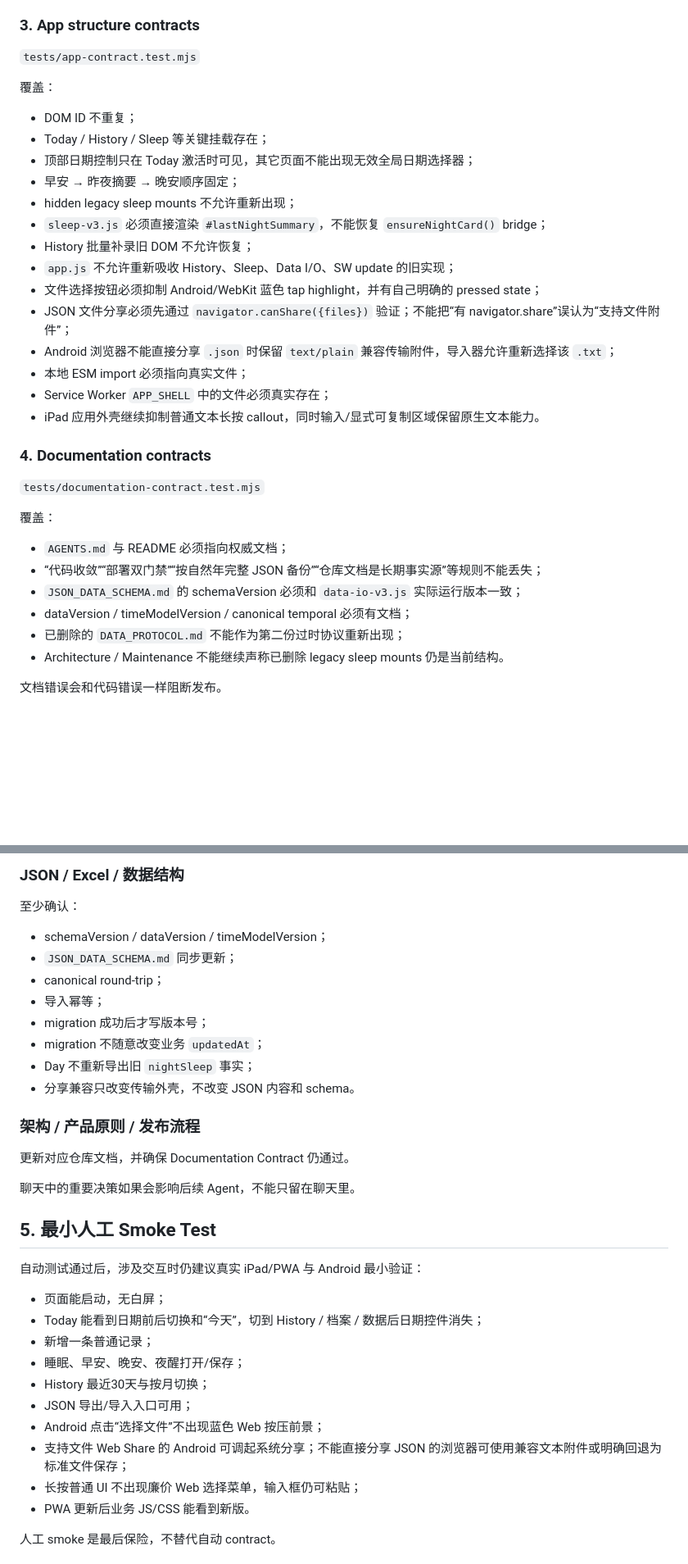
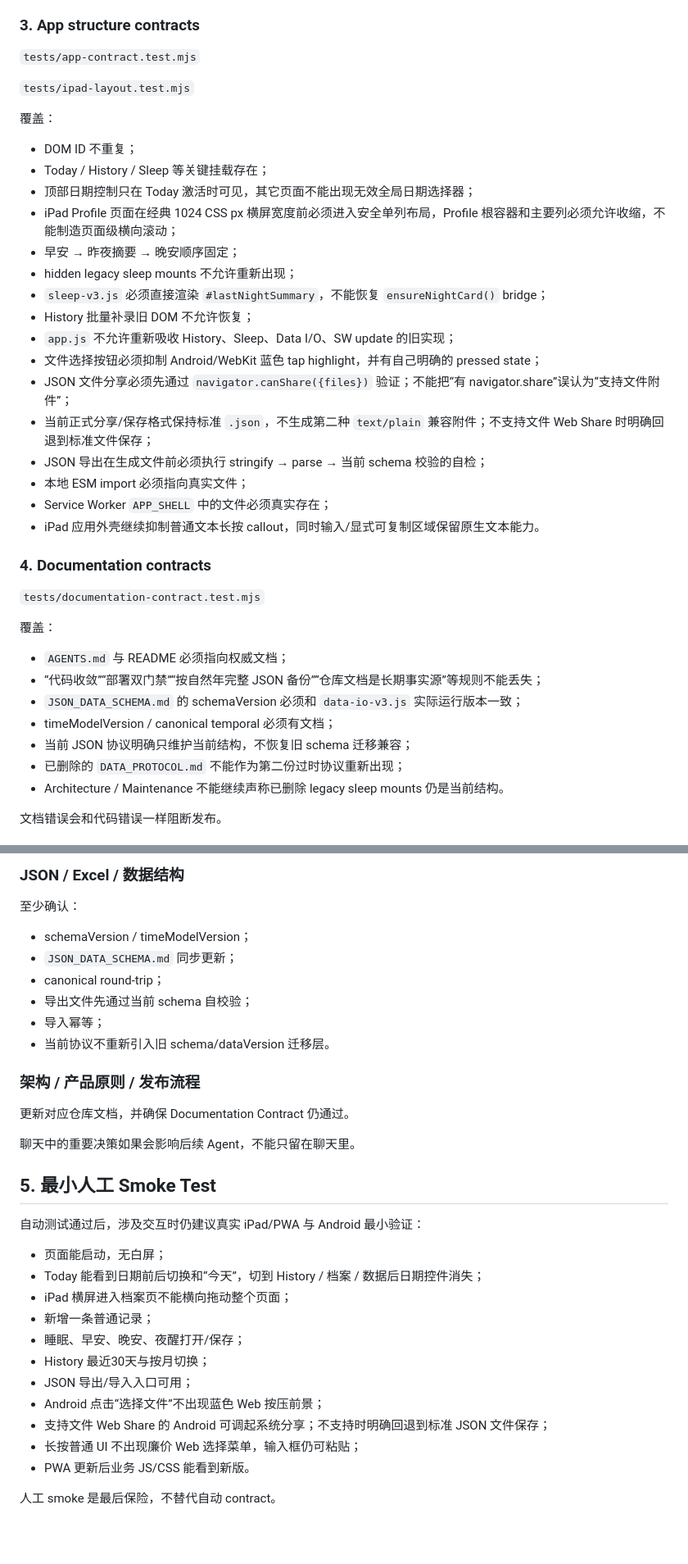
Before and after one commit to thunderpunch/baby-growth-pwa, a Markdown page: TESTING.md, 2 parts joined by grey strips. Shown at 82% size. Drawn GitHub-style; blank space fills up the shorter version.

Commit message:
Document iPad Profile layout regression

```diff
--- a/TESTING.md
+++ b/TESTING.md
@@ -41,11 +41,14 @@ All pre-release verification checks passed.
 
 `tests/app-contract.test.mjs`
 
+`tests/ipad-layout.test.mjs`
+
 覆盖：
 
 - DOM ID 不重复；
 - Today / History / Sleep 等关键挂载存在；
 - 顶部日期控制只在 Today 激活时可见，其它页面不能出现无效全局日期选择器；
+- iPad Profile 页面在经典 1024 CSS px 横屏宽度前必须进入安全单列布局，Profile 根容器和主要列必须允许收缩，不能制造页面级横向滚动；
 - 早安 → 昨夜摘要 → 晚安顺序固定；
 - hidden legacy sleep mounts 不允许重新出现；
 - `sleep-v3.js` 必须直接渲染 `#lastNightSummary`，不能恢复 `ensureNightCard()` bridge；
@@ -53,7 +56,8 @@ All pre-release verification checks passed.
 - `app.js` 不允许重新吸收 History、Sleep、Data I/O、SW update 的旧实现；
 - 文件选择按钮必须抑制 Android/WebKit 蓝色 tap highlight，并有自己明确的 pressed state；
 - JSON 文件分享必须先通过 `navigator.canShare({files})` 验证；不能把“有 navigator.share”误认为“支持文件附件”；
-- Android 浏览器不能直接分享 `.json` 时保留 `text/plain` 兼容传输附件，导入器允许重新选择该 `.txt`；
+- 当前正式分享/保存格式保持标准 `.json`，不生成第二种 `text/plain` 兼容附件；不支持文件 Web Share 时明确回退到标准文件保存；
+- JSON 导出在生成文件前必须执行 stringify → parse → 当前 schema 校验的自检；
 - 本地 ESM import 必须指向真实文件；
 - Service Worker `APP_SHELL` 中的文件必须真实存在；
 - iPad 应用外壳继续抑制普通文本长按 callout，同时输入/显式可复制区域保留原生文本能力。
@@ -67,7 +71,8 @@ All pre-release verification checks passed.
 - `AGENTS.md` 与 README 必须指向权威文档；
 - “代码收敛”“部署双门禁”“按自然年完整 JSON 备份”“仓库文档是长期事实源”等规则不能丢失；
 - `JSON_DATA_SCHEMA.md` 的 schemaVersion 必须和 `data-io-v3.js` 实际运行版本一致；
-- dataVersion / timeModelVersion / canonical temporal 必须有文档；
+- timeModelVersion / canonical temporal 必须有文档；
+- 当前 JSON 协议明确只维护当前结构，不恢复旧 schema 迁移兼容；
 - 已删除的 `DATA_PROTOCOL.md` 不能作为第二份过时协议重新出现；
 - Architecture / Maintenance 不能继续声称已删除 legacy sleep mounts 仍是当前结构。
 
@@ -196,14 +209,12 @@ node scripts/verify.mjs
 
 至少确认：
 
-- schemaVersion / dataVersion / timeModelVersion；
+- schemaVersion / timeModelVersion；
 - `JSON_DATA_SCHEMA.md` 同步更新；
 - canonical round-trip；
+- 导出文件先通过当前 schema 自校验；
 - 导入幂等；
-- migration 成功后才写版本号；
-- migration 不随意改变业务 `updatedAt`；
-- Day 不重新导出旧 `nightSleep` 事实；
-- 分享兼容只改变传输外壳，不改变 JSON 内容和 schema。
+- 当前协议不重新引入旧 schema/dataVersion 迁移层。
 
 ### 架构 / 产品原则 / 发布流程
 
@@ -217,12 +228,13 @@ node scripts/verify.mjs
 
 - 页面能启动，无白屏；
 - Today 能看到日期前后切换和“今天”，切到 History / 档案 / 数据后日期控件消失；
+- iPad 横屏进入档案页不能横向拖动整个页面；
 - 新增一条普通记录；
 - 睡眠、早安、晚安、夜醒打开/保存；
 - History 最近30天与按月切换；
 - JSON 导出/导入入口可用；
 - Android 点击“选择文件”不出现蓝色 Web 按压前景；
-- 支持文件 Web Share 的 Android 可调起系统分享；不能直接分享 JSON 的浏览器可使用兼容文本附件或明确回退为标准文件保存；
+- 支持文件 Web Share 的 Android 可调起系统分享；不支持时明确回退到标准 JSON 文件保存；
 - 长按普通 UI 不出现廉价 Web 选择菜单，输入框仍可粘贴；
 - PWA 更新后业务 JS/CSS 能看到新版。
 
```
Also changed, not shown: other parts of TESTING.md (+9 -1 lines).
